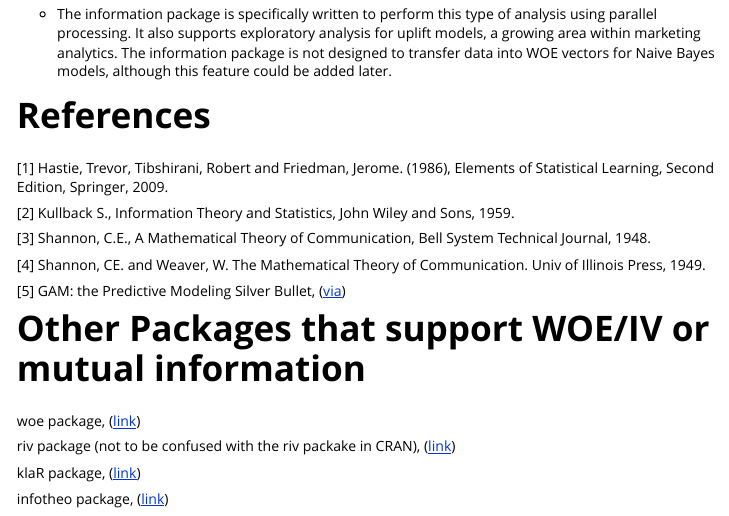
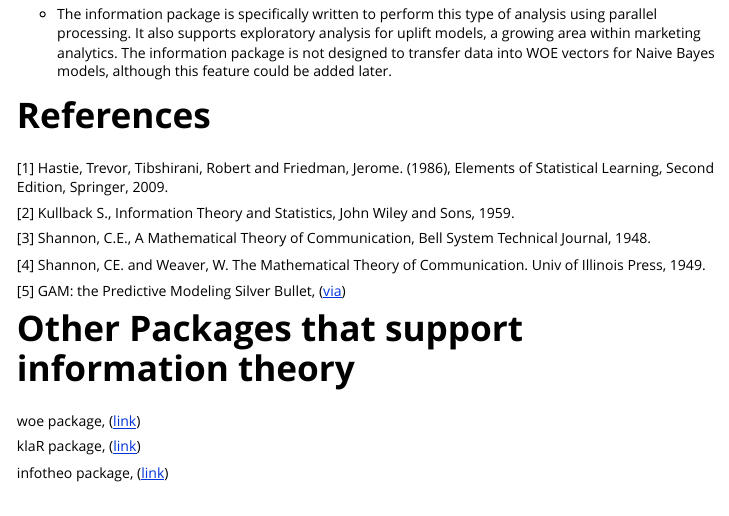
Before and after one commit to klarsen1/Information, an R Markdown document (vignettes/Information-vignette.Rmd): the page in a window 1100 px wide, from 8750 px down. Rendered offline with R 4.5, knitr and Pandoc, with nearby package versions; some code elsewhere in the file could not run offline; long lines of code are wrapped.

Commit message:
Submitted to CRAN (fixed one typo)

```diff
--- a/vignettes/Information-vignette.Rmd
+++ b/vignettes/Information-vignette.Rmd
@@ -339,11 +339,9 @@ Communication. Univ of Illinois Press, 1949.
 
 [5] GAM: the Predictive Modeling Silver Bullet, ([via](http://multithreaded.stitchfix.com/blog/2015/07/30/gam/))
 
-# Other Packages that support WOE/IV or mutual information
+# Other Packages that support information theory
 
 woe package, ([link](https://cran.r-project.org/web/packages/woe/woe.pdf))
-
-riv package (not to be confused with the riv packake in CRAN), ([link](http://www.r-bloggers.com/r-credit-scoring-woe-information-value-in-woe-package/]))
 
 klaR package, ([link](https://cran.r-project.org/web/packages/klaR/klaR.pdf))
 
```
Also changed, not shown: R/data.R (+2 -2 lines), 1 other file.
